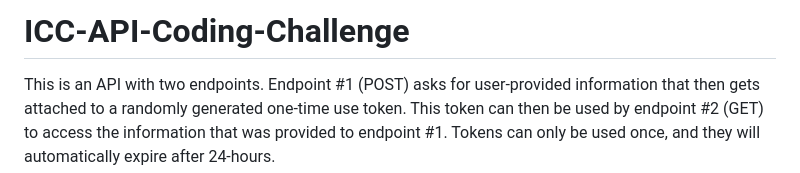
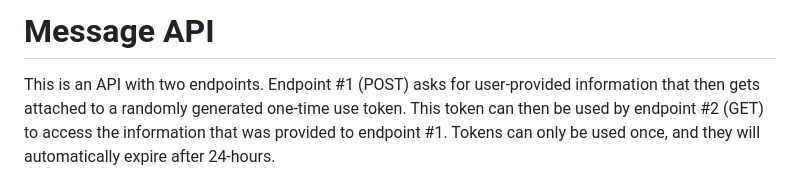
Before and after one commit to TermSpar/ICC-API-Coding-Challenge, a Markdown page: README.md, the part around the change. GitHub-like rendering.

Commit message:
Change project title to 'Message API'
Updated project title and description in README.

````diff
--- a/README.md
+++ b/README.md
@@ -1,4 +1,4 @@
-# ICC-API-Coding-Challenge
+# Message API
 This is an API with two endpoints. Endpoint #1 (POST) asks for user-provided information that then gets attached to a randomly generated one-time use token. This token can then be used by endpoint #2 (GET) to access the information that was provided to endpoint #1. Tokens can only be used once, and they will automatically expire after 24-hours.
 # Project Structure
 ```
````
